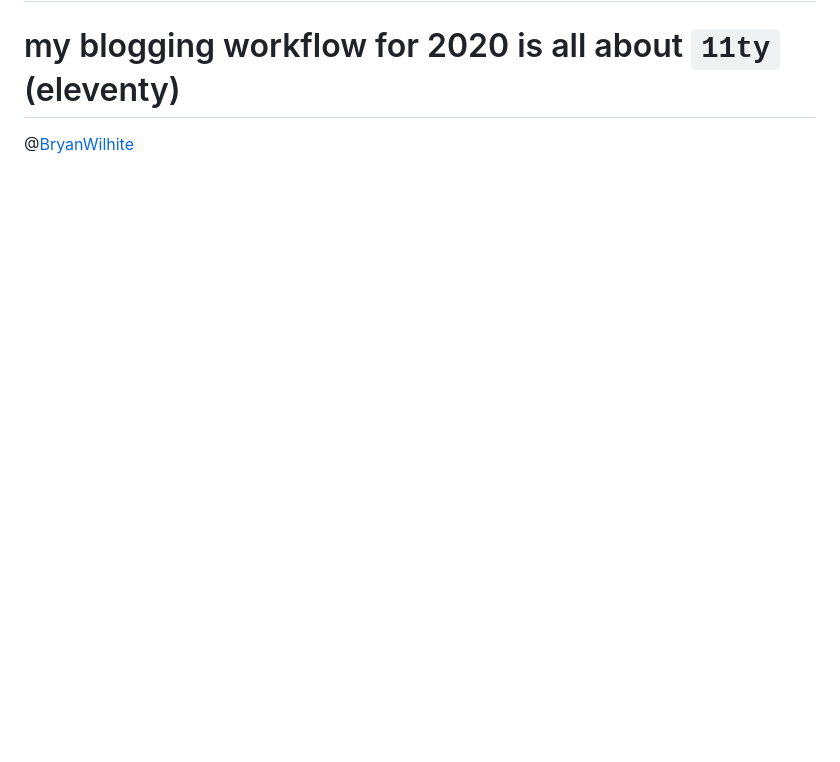
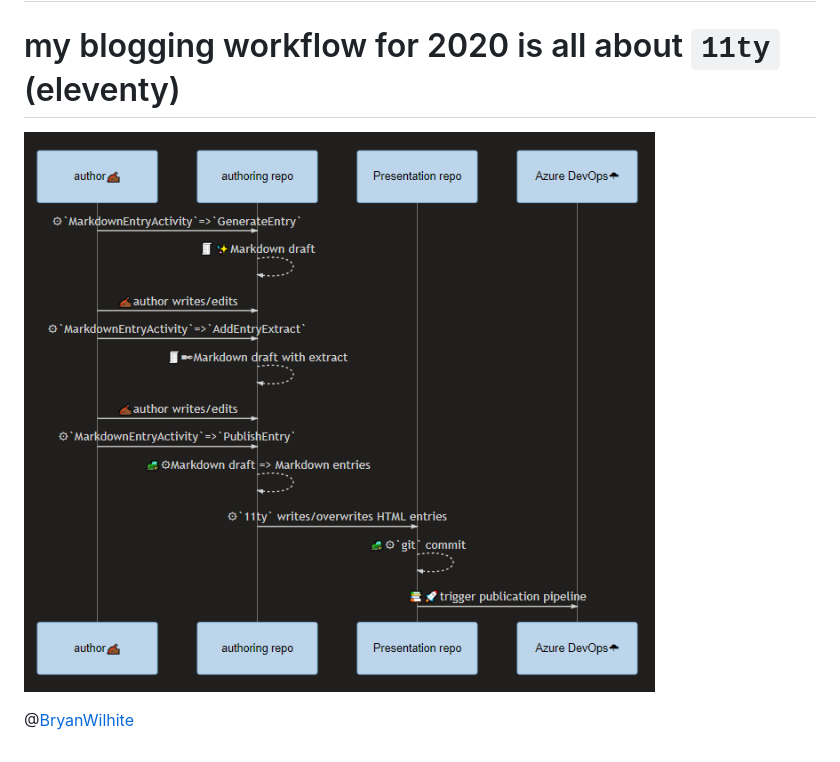
Before and after one commit to BryanWilhite/Blog, a Markdown page: presentation-drafts/2020-06-11-my-blogging-workflow-for-2020-is-all-about-11ty-eleventy.md, the part around the change. Rendered like a GitHub page; pictures changed too: presentation/image/day-path-2020-06-11-14-56-01.png (added); blank space fills up the shorter version.

Commit message:
:snowflake:

```diff
--- a/presentation-drafts/2020-06-11-my-blogging-workflow-for-2020-is-all-about-11ty-eleventy.md
+++ b/presentation-drafts/2020-06-11-my-blogging-workflow-for-2020-is-all-about-11ty-eleventy.md
@@ -19,6 +19,6 @@
 
 # my blogging workflow for 2020 is all about `11ty` (eleventy)
 
-
+![authoring workflow](../presentation/image/day-path-2020-06-11-14-56-01.png)
 
 @[BryanWilhite](https://twitter.com/BryanWilhite)
```
